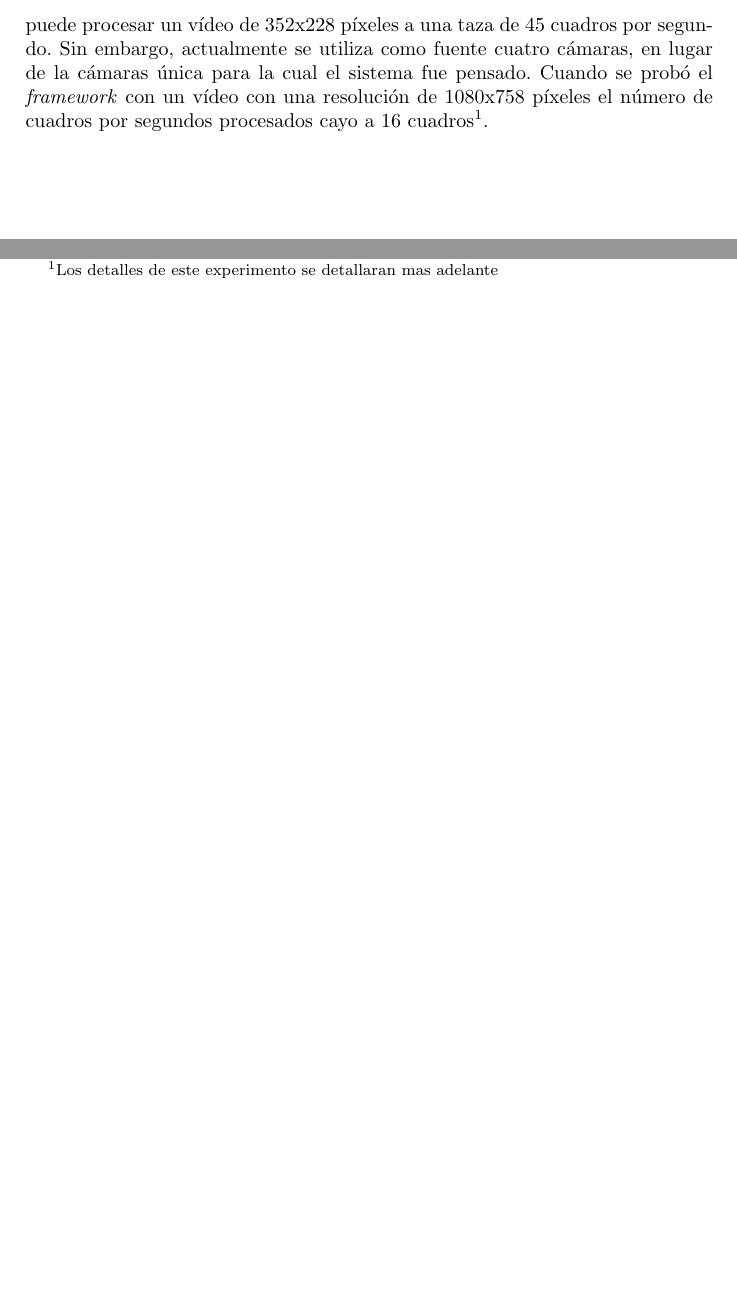
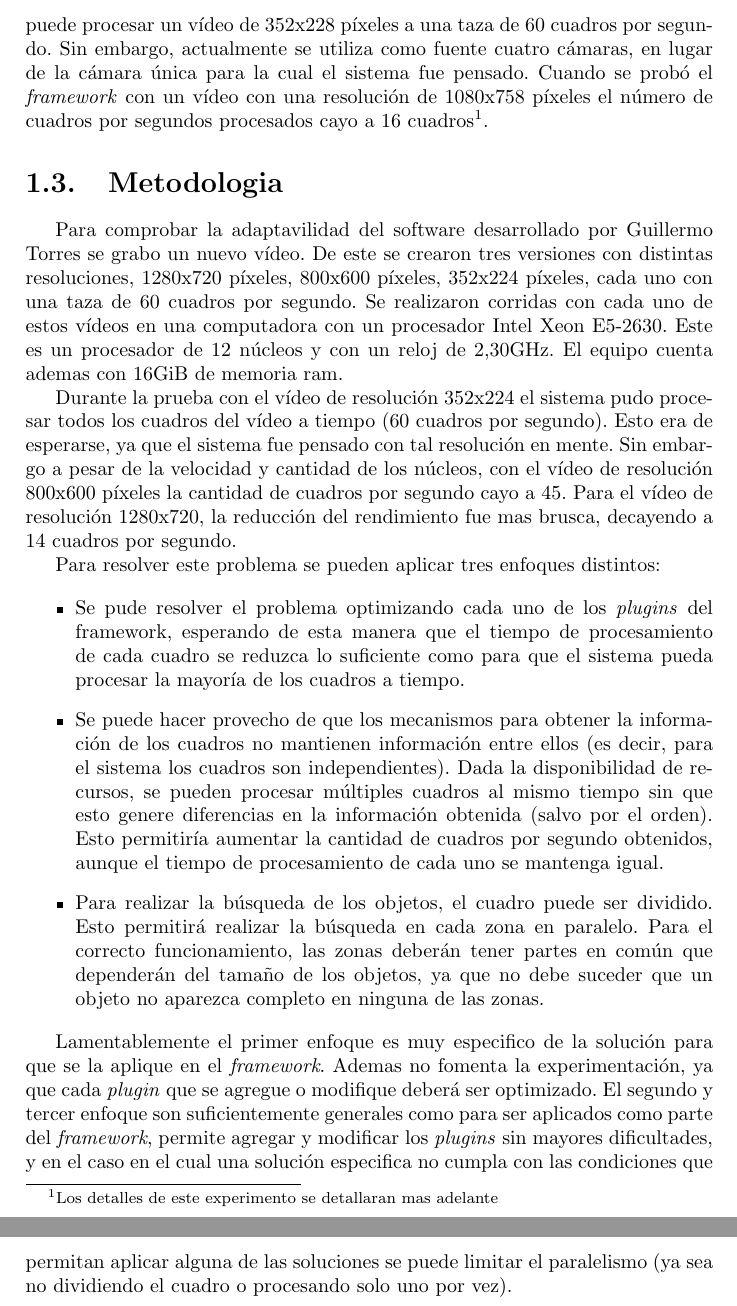
Before and after one commit to dracometallium/tesis-lic2, a LaTeX thesis (tesis.tex, which reads tex/metodologia.tex, tex/mt_videoserver.tex): two parts of page 4 of 5 before the commit and two parts of pages 4 and 5 of 6 after it, joined at a grey line, cut so that both start at the same text, the shorter picture padded with empty space. Compiled offline with pdfLaTeX.

Commit message:
Agregado metodologia.tex

```diff
--- /dev/null
+++ b/tex/metodologia.tex
@@ -0,0 +1,54 @@
+% vim: set spell spelllang=es syntax=tex :
+
+\section{Metodologia}
+
+Para comprobar la adaptavilidad del software desarrollado por Guillermo Torres
+se grabo un nuevo vídeo. De este se crearon tres versiones con distintas
+resoluciones, 1280x720 píxeles, 800x600 píxeles, 352x224 píxeles, cada uno con
+una taza de 60 cuadros por segundo. Se realizaron corridas con cada uno de estos
+vídeos en una computadora con un procesador Intel Xeon E5-2630. Este es un
+procesador de 12 núcleos y con un reloj de 2,30GHz. El equipo cuenta ademas con
+16GiB de memoria ram.
+
+Durante la prueba con el vídeo de resolución 352x224 el sistema pudo procesar
+todos los cuadros del vídeo a tiempo (60 cuadros por segundo). Esto era de
+esperarse, ya que el sistema fue pensado con tal resolución en mente. Sin
+embargo a pesar de la velocidad y cantidad de los núcleos, con el vídeo de
+resolución 800x600 píxeles la cantidad de cuadros por segundo cayo a 45. Para el
+vídeo de resolución 1280x720, la reducción del rendimiento fue mas brusca,
+decayendo a 14 cuadros por segundo.
+
+Para resolver este problema se pueden aplicar tres enfoques distintos:
+
+\begin{itemize}
+
+\item	Se pude resolver el problema optimizando cada uno de los \emph{plugins}
+	del framework, esperando de esta manera que el tiempo de procesamiento
+	de cada cuadro se reduzca lo suficiente como para que el sistema pueda
+	procesar la mayoría de los cuadros a tiempo.
+
+\item	Se puede hacer provecho de que los mecanismos para obtener la
+	información de los cuadros no mantienen información entre ellos (es
+	decir, para el sistema los cuadros son independientes). Dada la
+	disponibilidad de recursos, se pueden procesar múltiples cuadros al
+	mismo tiempo sin que esto genere diferencias en la información obtenida
+	(salvo por el orden). Esto permitiría aumentar la cantidad de cuadros
+	por segundo obtenidos, aunque el tiempo de procesamiento de cada uno se
+	mantenga igual.
+
+\item	Para realizar la búsqueda de los objetos, el cuadro puede ser dividido.
+	Esto permitirá realizar la búsqueda en cada zona en paralelo. Para el
+	correcto funcionamiento, las zonas deberán tener partes en común que
+	dependerán del tamaño de los objetos, ya que no debe suceder que un
+	objeto no aparezca completo en ninguna de las zonas.
+
+\end{itemize}
+
+Lamentablemente el primer enfoque es muy especifico de la solución para que se
+la aplique en el \emph{framework}. Ademas no fomenta la experimentación, ya que cada
+\emph{plugin} que se agregue o modifique deberá ser optimizado. El segundo y
+tercer enfoque son suficientemente generales como para ser aplicados como parte
+del \emph{framework}, permite agregar y modificar los \emph{plugins} sin mayores
+dificultades, y en el caso en el cual una solución especifica no cumpla con las
+condiciones que permitan aplicar alguna de las soluciones se puede limitar el
+paralelismo (ya sea no dividiendo el cuadro o procesando solo uno por vez).
--- a/tex/mt_videoserver.tex
+++ b/tex/mt_videoserver.tex
@@ -65,9 +65,9 @@ desaprovechados.
 
 Bajo las condiciones para las que fue pensado este \emph{framework}, el
 desaprovechamiento de los recursos de hardware no es un problema, ya que el
-sistema puede procesar un vídeo de 352x228 píxeles a una taza de 45 cuadros por
-segundo. Sin embargo, actualmente se utiliza
-como fuente cuatro cámaras, en lugar de la cámaras única para la cual el sistema
-fue pensado. Cuando se probó el \emph{framework} con un vídeo con una resolución
-de 1080x758 píxeles el número de cuadros por segundos procesados cayo a 16
-cuadros\footnote{Los detalles de este experimento se detallaran mas adelante}.
+sistema puede procesar un vídeo de 352x228 píxeles a una taza de 60 cuadros por
+segundo. Sin embargo, actualmente se utiliza como fuente cuatro cámaras, en
+lugar de la cámara única para la cual el sistema fue pensado. Cuando se probó el
+\emph{framework} con un vídeo con una resolución de 1080x758 píxeles el número
+de cuadros por segundos procesados cayo a 16 cuadros\footnote{Los detalles de
+este experimento se detallaran mas adelante}.
```
Also changed, not shown: tesis.tex (+2 -0 lines), tex/mt_videoserver.tex (6 more changed lines).
